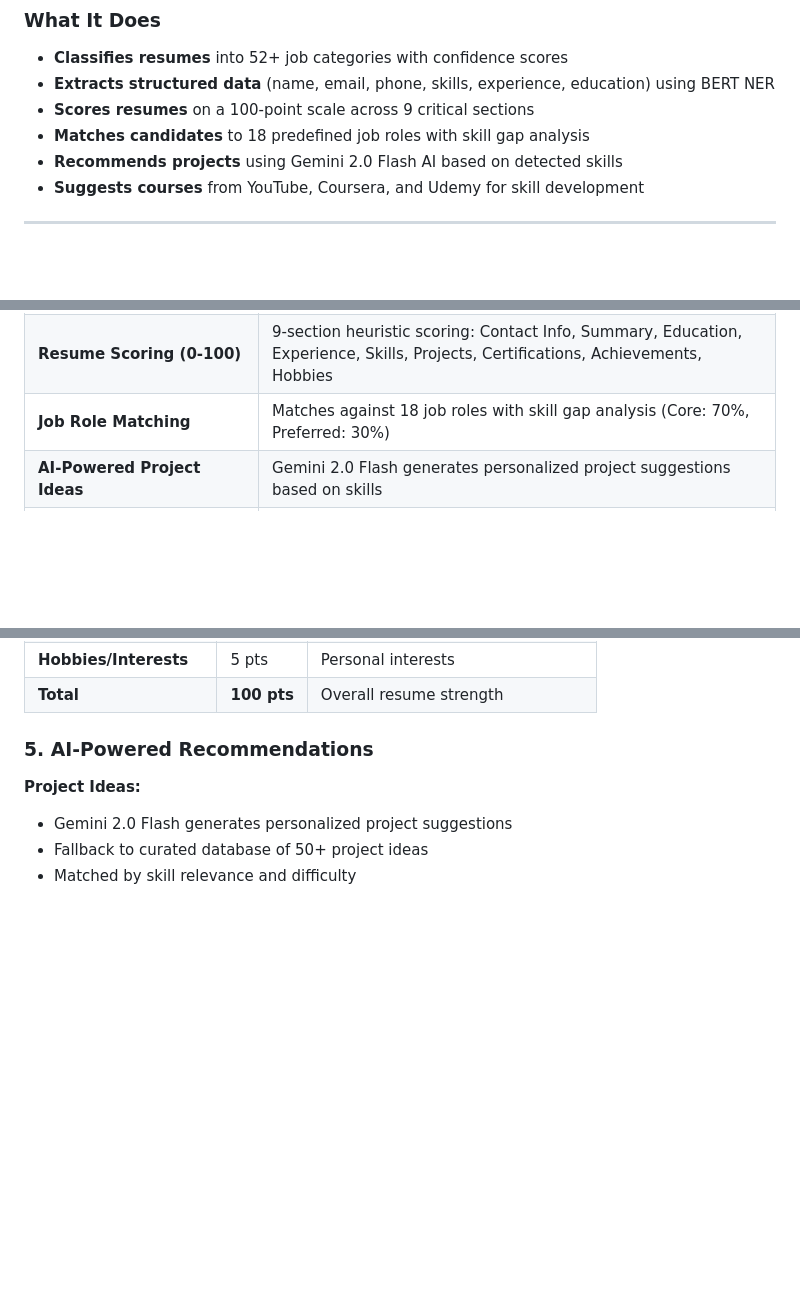
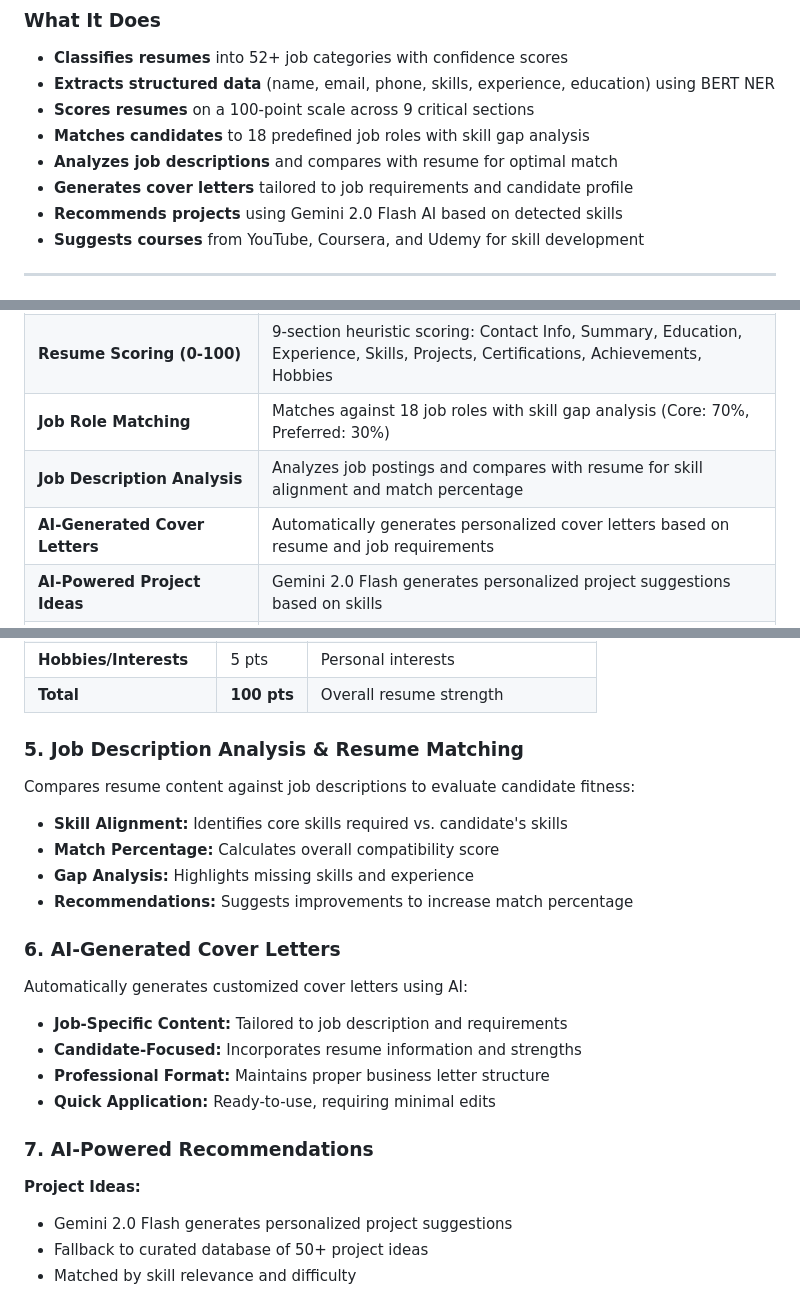
Before and after one commit to sanyam-sm/AI-Resume-Analyser, a Markdown page: README.md, 3 parts joined by grey strips. Rendered like a GitHub page; blank space fills up the shorter version.

```diff
--- a/README.md
+++ b/README.md
@@ -26,6 +26,8 @@ AI Resume Analyzer is a comprehensive resume analysis platform that combines **X
 - **Extracts structured data** (name, email, phone, skills, experience, education) using BERT NER
 - **Scores resumes** on a 100-point scale across 9 critical sections
 - **Matches candidates** to 18 predefined job roles with skill gap analysis
+- **Analyzes job descriptions** and compares with resume for optimal match
+- **Generates cover letters** tailored to job requirements and candidate profile
 - **Recommends projects** using Gemini 2.0 Flash AI based on detected skills
 - **Suggests courses** from YouTube, Coursera, and Udemy for skill development
 
@@ -42,6 +44,8 @@ AI Resume Analyzer is a comprehensive resume analysis platform that combines **X
 | **52 Job Categories** | Data Science, Python Developer, DevOps Engineer, Java Developer, React Developer, Blockchain, and more |
 | **Resume Scoring (0-100)** | 9-section heuristic scoring: Contact Info, Summary, Education, Experience, Skills, Projects, Certifications, Achievements, Hobbies |
 | **Job Role Matching** | Matches against 18 job roles with skill gap analysis (Core: 70%, Preferred: 30%) |
+| **Job Description Analysis** | Analyzes job postings and compares with resume for skill alignment and match percentage |
+| **AI-Generated Cover Letters** | Automatically generates personalized cover letters based on resume and job requirements |
 | **AI-Powered Project Ideas** | Gemini 2.0 Flash generates personalized project suggestions based on skills |
 | **Smart Course Recommendations** | YouTube Data API v3 + curated database of 30+ courses |
 | **Experience Level Detection** | Automatically classifies as Fresher, Junior, Mid-Level, or Senior |
@@ -468,7 +472,25 @@ Compares candidate skills against 18 job role profiles:
 | **Hobbies/Interests** | 5 pts | Personal interests |
 | **Total** | **100 pts** | Overall resume strength |
 
-### 5. AI-Powered Recommendations
+### 5. Job Description Analysis & Resume Matching
+
+Compares resume content against job descriptions to evaluate candidate fitness:
+
+- **Skill Alignment:** Identifies core skills required vs. candidate's skills
+- **Match Percentage:** Calculates overall compatibility score
+- **Gap Analysis:** Highlights missing skills and experience
+- **Recommendations:** Suggests improvements to increase match percentage
+
+### 6. AI-Generated Cover Letters
+
+Automatically generates customized cover letters using AI:
+
+- **Job-Specific Content:** Tailored to job description and requirements
+- **Candidate-Focused:** Incorporates resume information and strengths
+- **Professional Format:** Maintains proper business letter structure
+- **Quick Application:** Ready-to-use, requiring minimal edits
+
+### 7. AI-Powered Recommendations
 
 **Project Ideas:**
 - Gemini 2.0 Flash generates personalized project suggestions
```
Also changed, not shown: other parts of README.md (+55 -0 lines).
